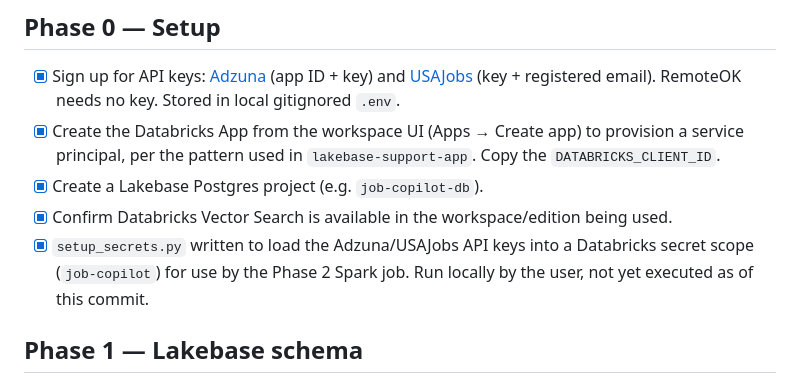
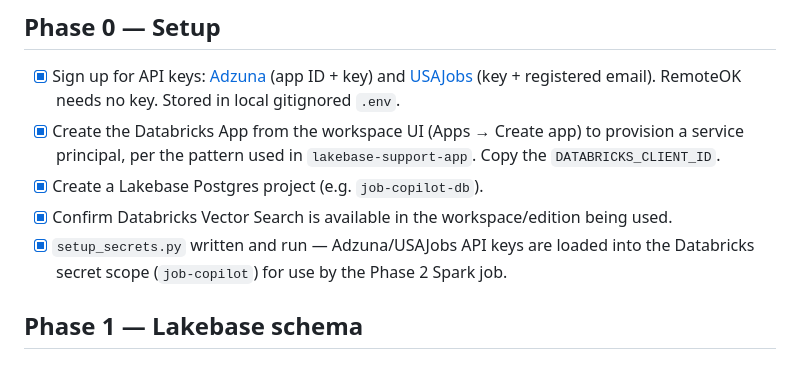
Before and after one commit to bkdonnel/databricks-final-project, a Markdown page: IMPLEMENTATION.md, the part around the change. Rendered like a GitHub page.

Commit message:
Mark Phase 0 secrets step as fully executed
API keys are now loaded into the job-copilot Databricks secret scope.

Co-Authored-By: Claude Sonnet 5 <noreply@anthropic.com>

```diff
--- a/IMPLEMENTATION.md
+++ b/IMPLEMENTATION.md
@@ -15,10 +15,9 @@ current so it reflects real progress, not the original plan.
 - [x] Create a Lakebase Postgres project (e.g. `job-copilot-db`).
 - [x] Confirm Databricks Vector Search is available in the workspace/edition
       being used.
-- [x] `setup_secrets.py` written to load the Adzuna/USAJobs API keys into
-      a Databricks secret scope (`job-copilot`) for use by the Phase 2
-      Spark job. Run locally by the user, not yet executed as of this
-      commit.
+- [x] `setup_secrets.py` written and run — Adzuna/USAJobs API keys are
+      loaded into the Databricks secret scope (`job-copilot`) for use by
+      the Phase 2 Spark job.
 
 ## Phase 1 — Lakebase schema
 
```
